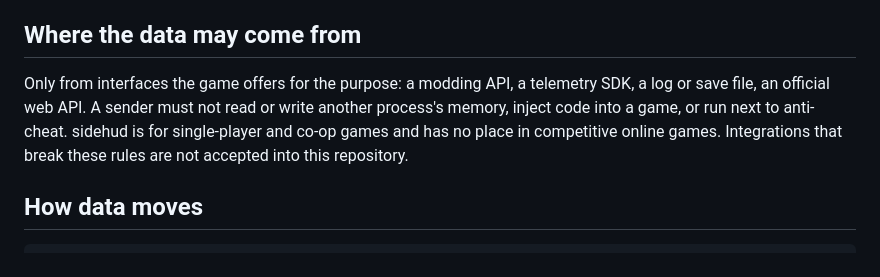
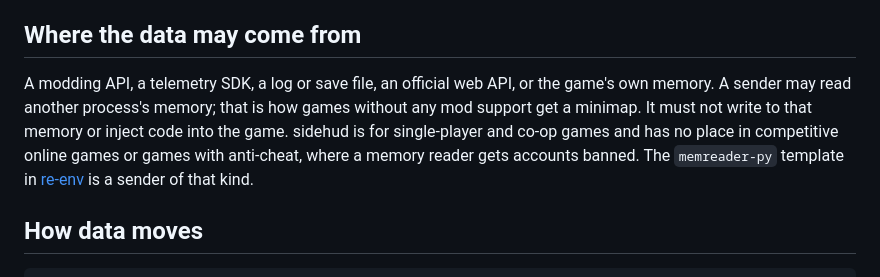
Before and after one commit to Miriweth/sidehud, a Markdown page: docs/plugin-spec.md, the part around the change. GitHub-like rendering.

```diff
--- a/docs/plugin-spec.md
+++ b/docs/plugin-spec.md
@@ -48,12 +48,13 @@ A panel module must:
 
 ## Where the data may come from
 
-Only from interfaces the game offers for the purpose: a modding API, a
-telemetry SDK, a log or save file, an official web API. A sender must not read
-or write another process's memory, inject code into a game, or run next to
-anti-cheat. sidehud is for single-player and co-op games and has no place in
-competitive online games. Integrations that break these rules are not accepted
-into this repository.
+A modding API, a telemetry SDK, a log or save file, an official web API, or
+the game's own memory. A sender may read another process's memory; that is how
+games without any mod support get a minimap. It must not write to that memory
+or inject code into the game. sidehud is for single-player and co-op games and
+has no place in competitive online games or games with anti-cheat, where a
+memory reader gets accounts banned. The `memreader-py` template in
+[re-env](https://github.com/Miriweth/re-env) is a sender of that kind.
 
 ## How data moves
 
```
Also changed, not shown: AGENTS.md (+4 -4 lines), README.md (+3 -2 lines).
